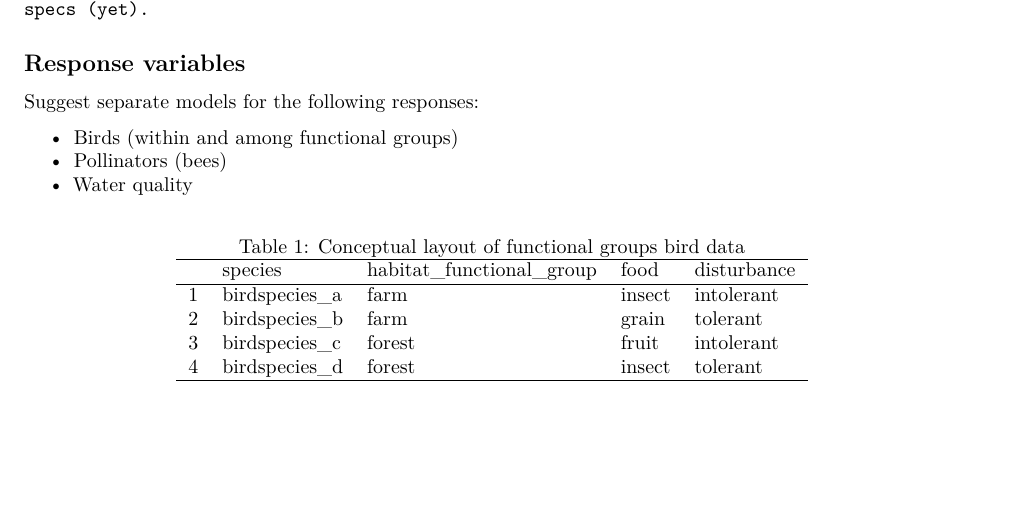
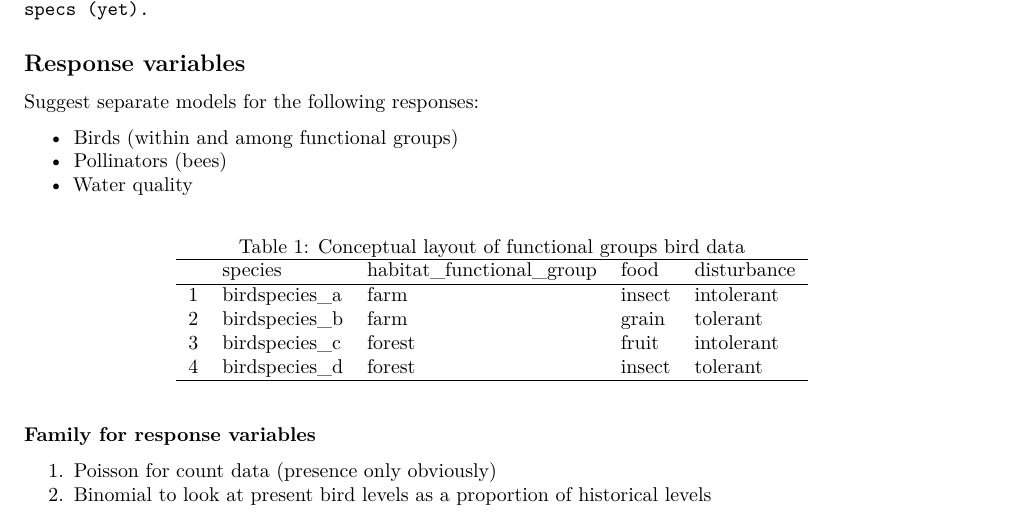
Before and after one commit to slomascolo/NCEAS-RENCI_2014, an R Markdown document (GLMM notes.Rmd): part of page 2 of 2, cut so that both start at the same text, the shorter picture padded with empty space. Rendered offline with R 4.5, knitr and Pandoc, then LaTeX, with nearby package versions.

Commit message:
error structure update for model

````diff
--- a/GLMM notes.Rmd
+++ b/GLMM notes.Rmd
@@ -83,3 +83,8 @@ Suggest separate models for the following responses:
 table_eg <- xtable(data_eg, type = 'html', caption = "Conceptual layout of functional groups bird data")
 print.xtable(table_eg, comment = FALSE, caption.placement = "top")
 ```
+
+
+### Family for response variables
+1. Poisson for count data (presence only obviously)
+2. Binomial to look at present bird levels as a proportion of historical levels
````
